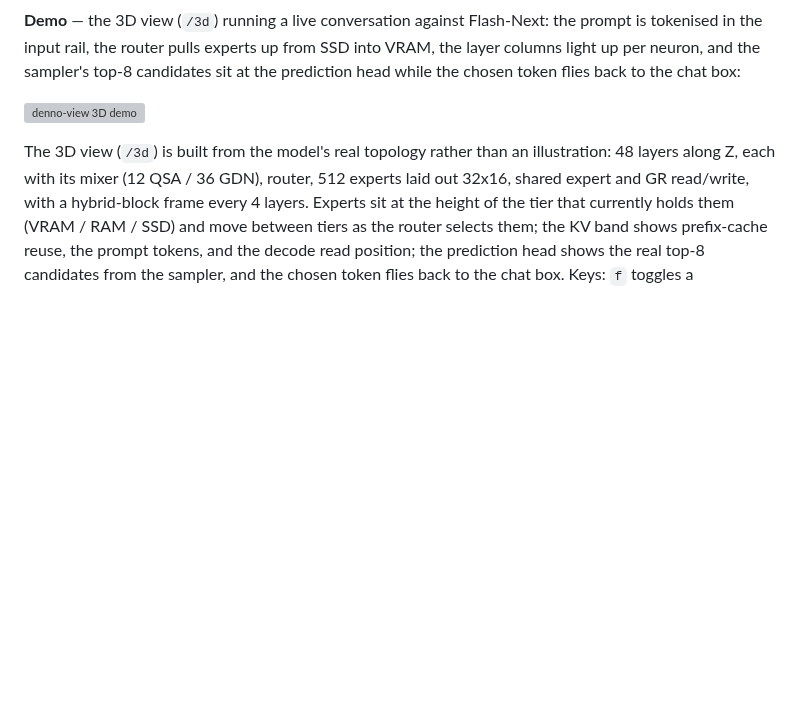
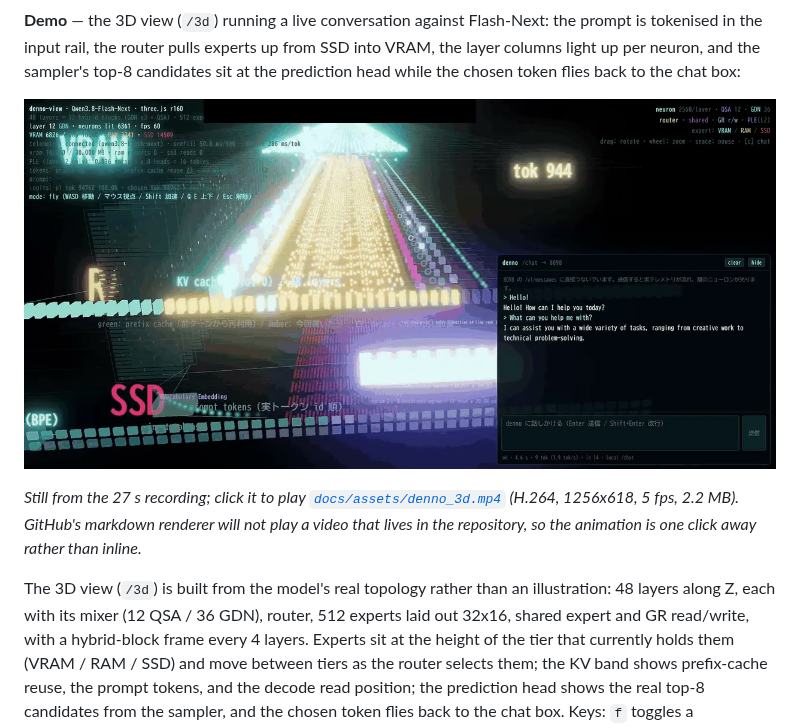
Before and after one commit to ahinore/denno-beta, a Markdown page: README.md, the part around the change. Drawn GitHub-style; pictures changed too: docs/assets/denno_3d_poster.jpg (added); blank space fills up the shorter version; grey boxes are pictures that could not be loaded.

```diff
--- a/README.md
+++ b/README.md
@@ -138,7 +138,9 @@ With the dense `serve` path instead, pass `DENNO_TELEMETRY=1` when starting it,
 
 **Demo** — the 3D view (`/3d`) running a live conversation against Flash-Next: the prompt is tokenised in the input rail, the router pulls experts up from SSD into VRAM, the layer columns light up per neuron, and the sampler's top-8 candidates sit at the prediction head while the chosen token flies back to the chat box:
 
-![denno-view 3D demo](docs/assets/denno_3d.gif)
+[![denno-view 3D demo (click to play the MP4)](docs/assets/denno_3d_poster.jpg)](docs/assets/denno_3d.mp4)
+
+*Still from the 27 s recording; click it to play [`docs/assets/denno_3d.mp4`](docs/assets/denno_3d.mp4) (H.264, 1256x618, 5 fps, 2.2 MB). GitHub's markdown renderer will not play a video that lives in the repository, so the animation is one click away rather than inline.*
 
 The 3D view (`/3d`) is built from the model's real topology rather than an illustration: 48 layers along Z, each with its mixer (12 QSA / 36 GDN), router, 512 experts laid out 32x16, shared expert and GR read/write, with a hybrid-block frame every 4 layers. Experts sit at the height of the tier that currently holds them (VRAM / RAM / SSD) and move between tiers as the router selects them; the KV band shows prefix-cache reuse, the prompt tokens, and the decode read position; the prediction head shows the real top-8 candidates from the sampler, and the chosen token flies back to the chat box. Keys: `f` toggles a quaternion-based free-flight mode (WASD + mouse, Shift to accelerate, Q/E up/down, Esc back to orbit).
 
```
Also changed, not shown: README.ja.md (+3 -1 lines), 1 other file.
